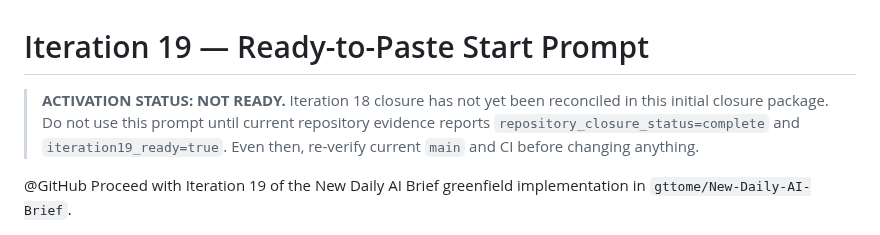
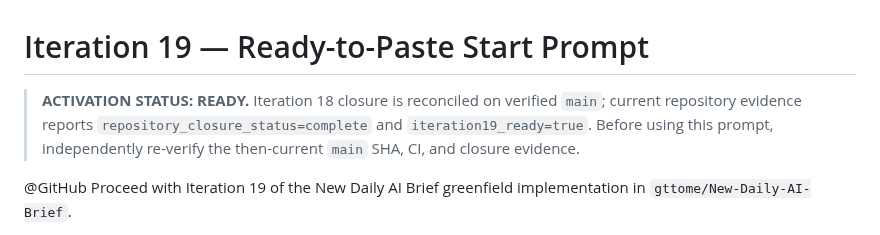
Before and after one commit to gttome/New-Daily-AI-Brief, a Markdown page: docs/ITERATION19_START_PROMPT_2026-09-21.md, the part around the change. Drawn GitHub-style.

Commit message:
Iteration 18: activate Iteration 19 start prompt

```diff
--- a/docs/ITERATION19_START_PROMPT_2026-09-21.md
+++ b/docs/ITERATION19_START_PROMPT_2026-09-21.md
@@ -1,6 +1,6 @@
 # Iteration 19 — Ready-to-Paste Start Prompt
 
-> **ACTIVATION STATUS: NOT READY.** Iteration 18 closure has not yet been reconciled in this initial closure package. Do not use this prompt until current repository evidence reports `repository_closure_status=complete` and `iteration19_ready=true`. Even then, re-verify current `main` and CI before changing anything.
+> **ACTIVATION STATUS: READY.** Iteration 18 closure is reconciled on verified `main`; current repository evidence reports `repository_closure_status=complete` and `iteration19_ready=true`. Before using this prompt, independently re-verify the then-current `main` SHA, CI, and closure evidence.
 
 @GitHub Proceed with Iteration 19 of the New Daily AI Brief greenfield implementation in `gttome/New-Daily-AI-Brief`.
 
```
